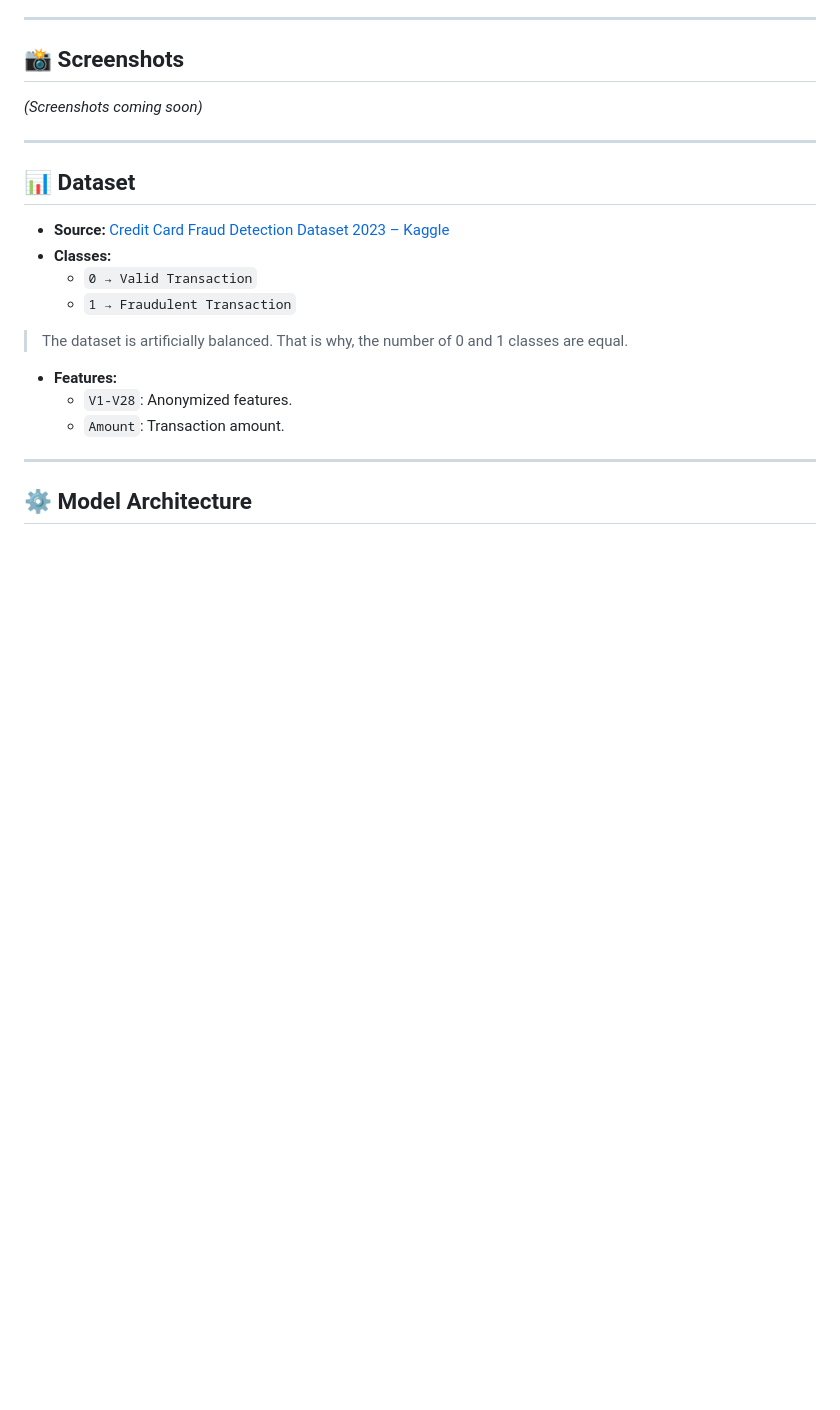
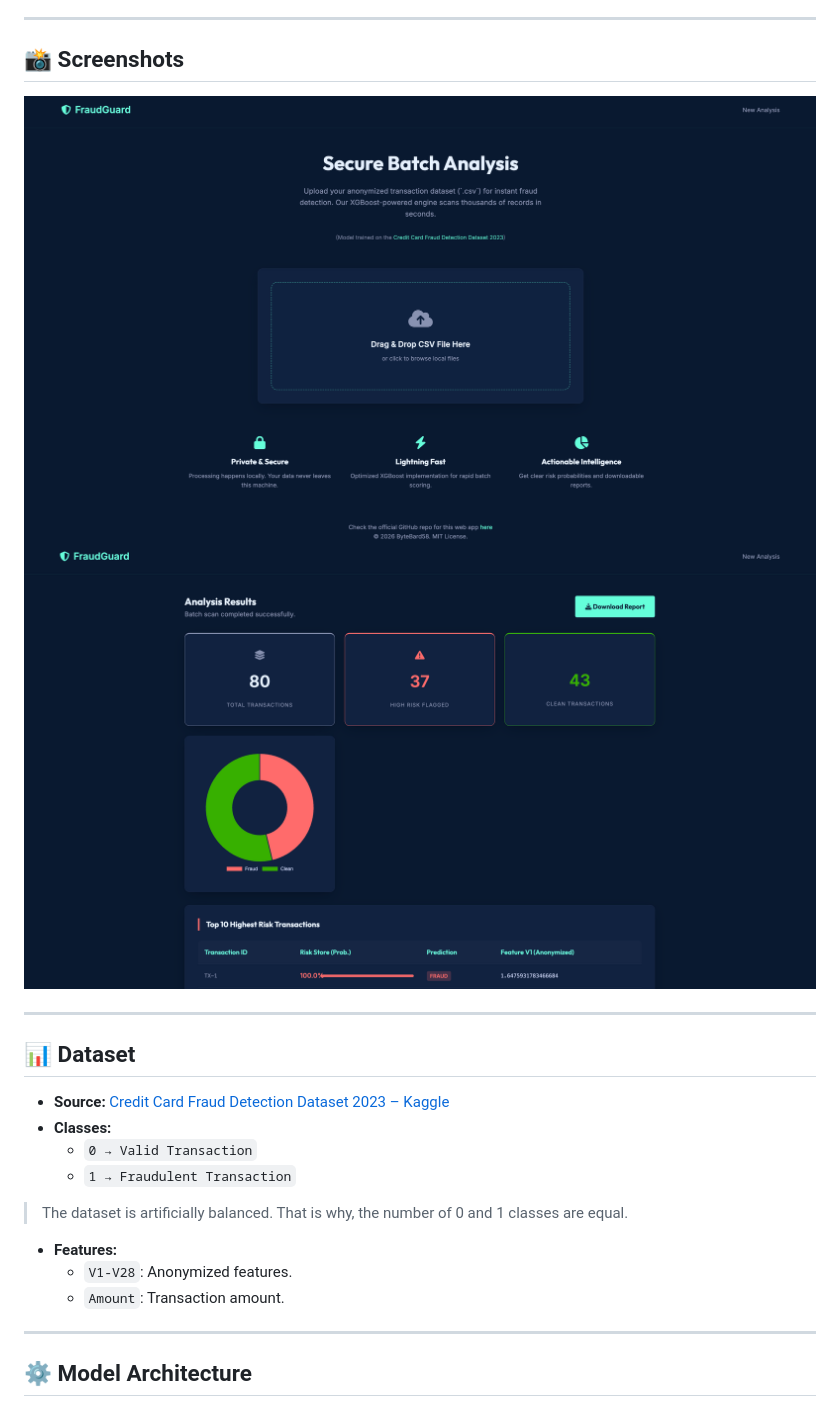
Before and after one commit to ByteBard58/Fruad-Detection, a Markdown page: README.md, the part around one of its changes. GitHub-like rendering; blank space fills up the shorter version.

```diff
--- a/README.md
+++ b/README.md
@@ -16,11 +16,8 @@ The system includes:
 ---
 
 ## 📸 Screenshots
-*(Screenshots coming soon)*
-<!--
-![Home Page](static/images/ss_home.png)
-![Dashboard](static/images/ss_dashboard.png)
--->
+![Home Page](screenshots/landing_page.png)
+![Dashboard](screenshots/analyze_route.png)
 
 ---
 
```
Also changed, not shown: other parts of README.md (+18 -1 lines).
